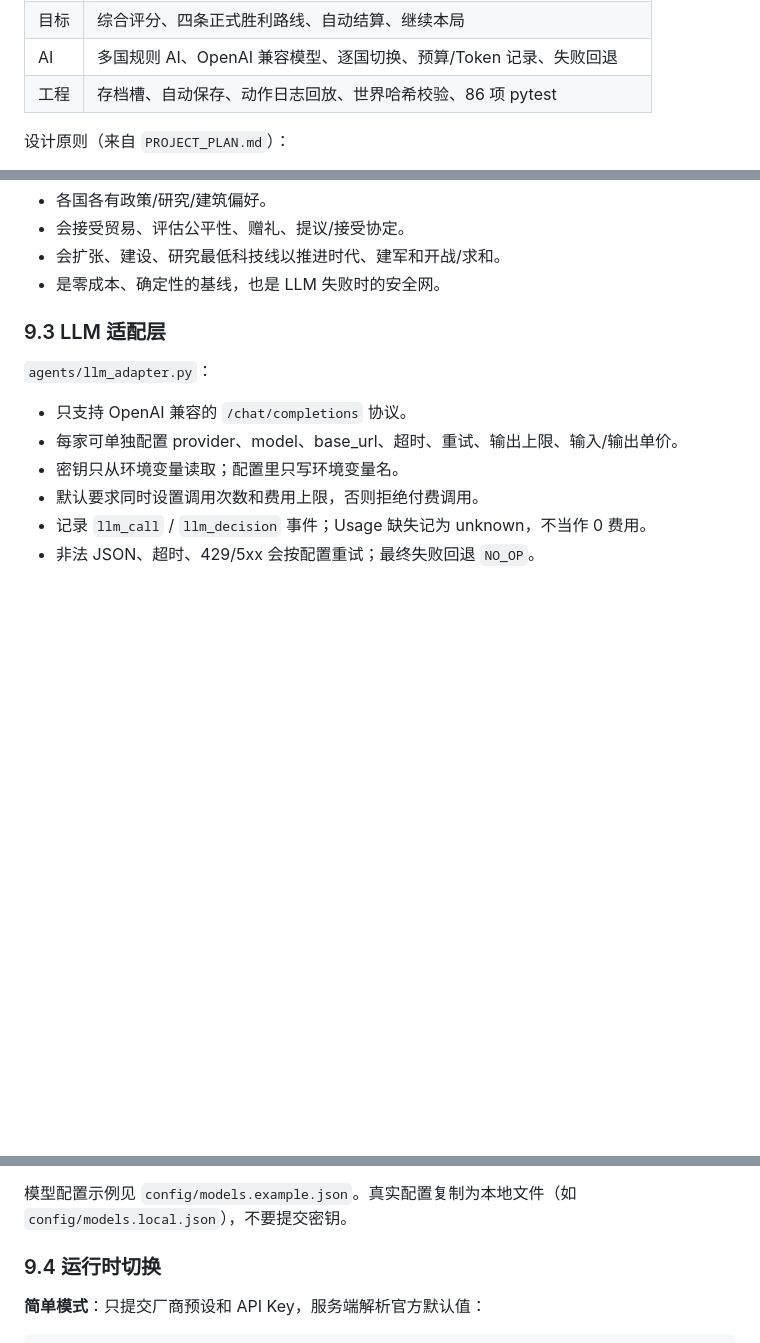
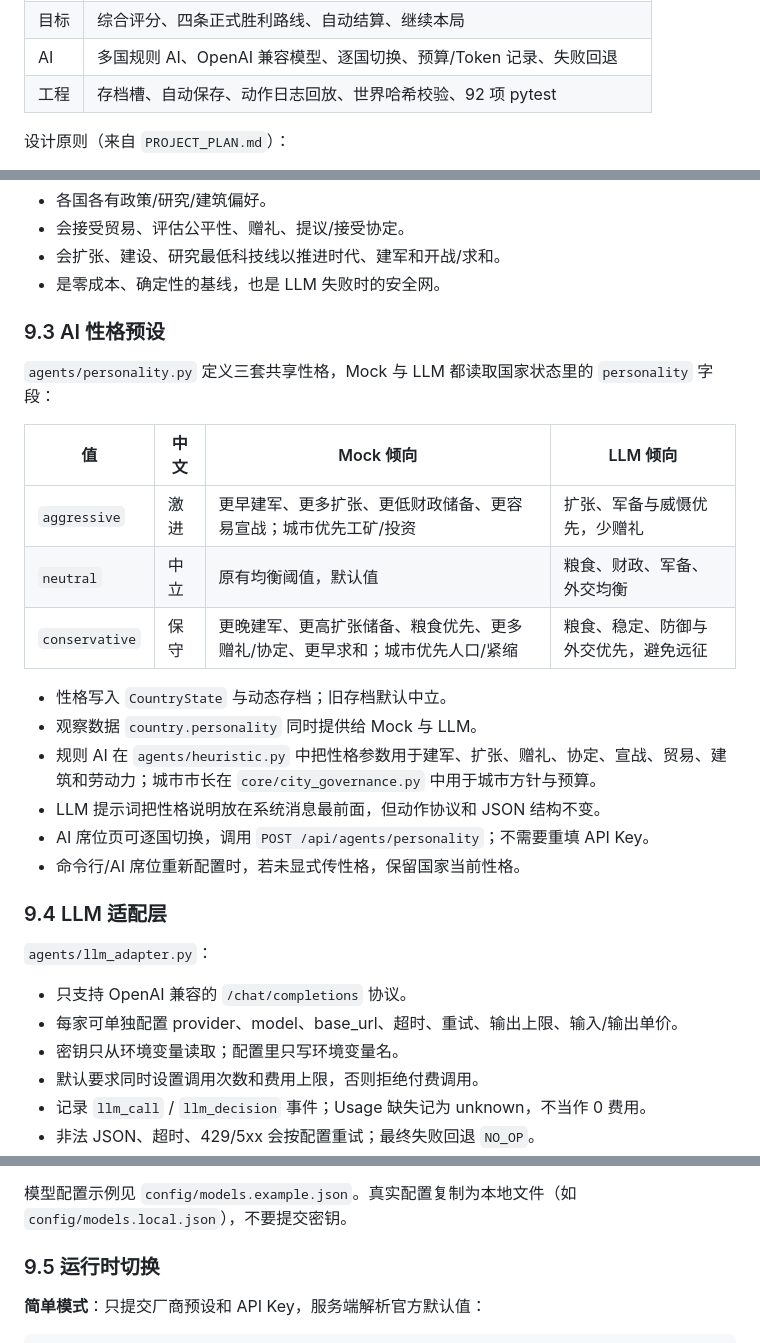
Before and after one commit to xd666-afk/PROJECT-EOS, a Markdown page: DEVELOPER_MANUAL.md, 3 parts joined by grey strips. Drawn GitHub-style; blank space fills up the shorter version.

```diff
--- a/DEVELOPER_MANUAL.md
+++ b/DEVELOPER_MANUAL.md
@@ -54,7 +54,7 @@ Project Eos 是一个本地运行的文明模拟沙盘：
 | 军事 | 招募、行军、宣战、边境/远征战斗、占领、战争疲劳、和平 |
 | 目标 | 综合评分、四条正式胜利路线、自动结算、继续本局 |
 | AI | 多国规则 AI、OpenAI 兼容模型、逐国切换、预算/Token 记录、失败回退 |
-| 工程 | 存档槽、自动保存、动作日志回放、世界哈希校验、86 项 pytest |
+| 工程 | 存档槽、自动保存、动作日志回放、世界哈希校验、92 项 pytest |
 
 设计原则（来自 `PROJECT_PLAN.md`）：
 
@@ -705,7 +705,25 @@ AI 市长在自给率低于 95% 时转“人口与农业”方针并扩建农业
 - 会扩张、建设、研究最低科技线以推进时代、建军和开战/求和。
 - 是零成本、确定性的基线，也是 LLM 失败时的安全网。
 
-### 9.3 LLM 适配层
+### 9.3 AI 性格预设
+
+`agents/personality.py` 定义三套共享性格，Mock 与 LLM 都读取国家状态里的
+`personality` 字段：
+
+| 值 | 中文 | Mock 倾向 | LLM 倾向 |
+| --- | --- | --- | --- |
+| `aggressive` | 激进 | 更早建军、更多扩张、更低财政储备、更容易宣战；城市优先工矿/投资 | 扩张、军备与威慑优先，少赠礼 |
+| `neutral` | 中立 | 原有均衡阈值，默认值 | 粮食、财政、军备、外交均衡 |
+| `conservative` | 保守 | 更晚建军、更高扩张储备、粮食优先、更多赠礼/协定、更早求和；城市优先人口/紧缩 | 粮食、稳定、防御与外交优先，避免远征 |
+
+- 性格写入 `CountryState` 与动态存档；旧存档默认中立。
+- 观察数据 `country.personality` 同时提供给 Mock 与 LLM。
+- 规则 AI 在 `agents/heuristic.py` 中把性格参数用于建军、扩张、赠礼、协定、宣战、贸易、建筑和劳动力；城市市长在 `core/city_governance.py` 中用于城市方针与预算。
+- LLM 提示词把性格说明放在系统消息最前面，但动作协议和 JSON 结构不变。
+- AI 席位页可逐国切换，调用 `POST /api/agents/personality`；不需要重填 API Key。
+- 命令行/AI 席位重新配置时，若未显式传性格，保留国家当前性格。
+
+### 9.4 LLM 适配层
 
 `agents/llm_adapter.py`：
 
@@ -720,7 +738,7 @@ AI 市长在自给率低于 95% 时转“人口与农业”方针并扩建农业
 
 模型配置示例见 `config/models.example.json`。真实配置复制为本地文件（如 `config/models.local.json`），不要提交密钥。
 
-### 9.4 运行时切换
+### 9.5 运行时切换
 
 **简单模式**：只提交厂商预设和 API Key，服务端解析官方默认值：
 
```
Also changed, not shown: other parts of DEVELOPER_MANUAL.md (+4 -4 lines), PROJECT_EOS_DEVELOPMENT_REPORT.md (+12 -1 lines), README.md (+11 -1 lines), docs/report_assets/ui_v031_ai_personalities.png (added), 9 other files.
